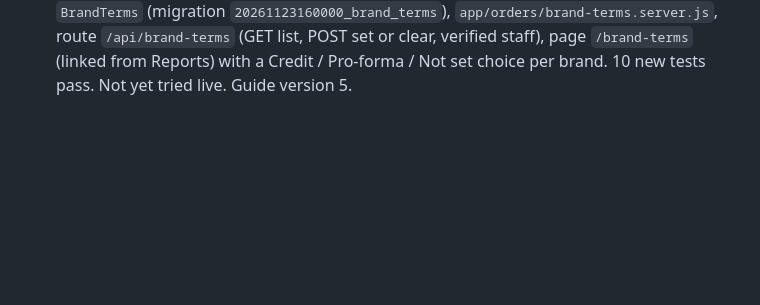
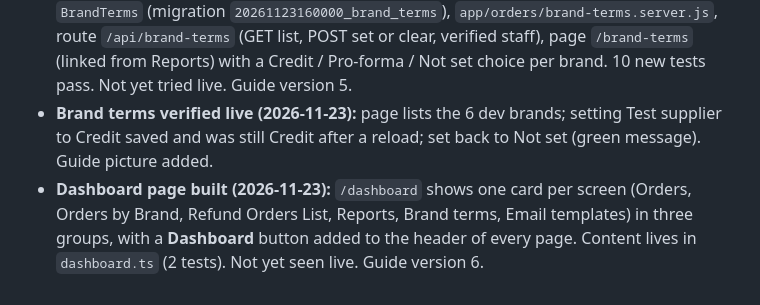
Before and after one commit to taabishCFS/CFS-order-status-panel, a Markdown page: progress.md, the part around the change. Drawn GitHub-style; blank space fills up the shorter version.

Commit message:
feat: Dashboard page with a card for every screen and a Dashboard button on each page

```diff
--- a/progress.md
+++ b/progress.md
@@ -363,3 +363,5 @@ The store has **no** `cfs_status_entry` definition. A direct test write returned
 - **Report answers (2026-11-23):** item cost comes from Shopify product data (cost per item or supplier cost); credit or pro-forma is set per brand and must be stored in the app; Xero account code varies (not always 200). Recorded in `docs/staff-questions-order-detail.md`. No code changed.
 - **Cost and Xero answers (2026-11-23):** item cost = Shopify cost per item. Xero account code list and rule to come later from staff; Q32 in the staff PDF now asks for it. Xero report keeps code 200 until then.
 - **Brand terms screen built (2026-11-23), step 1 of the payment reports:** new table `BrandTerms` (migration `20261123160000_brand_terms`), `app/orders/brand-terms.server.js`, route `/api/brand-terms` (GET list, POST set or clear, verified staff), page `/brand-terms` (linked from Reports) with a Credit / Pro-forma / Not set choice per brand. 10 new tests pass. Not yet tried live. Guide version 5.
+- **Brand terms verified live (2026-11-23):** page lists the 6 dev brands; setting Test supplier to Credit saved and was still Credit after a reload; set back to Not set (green message). Guide picture added.
+- **Dashboard page built (2026-11-23):** `/dashboard` shows one card per screen (Orders, Orders by Brand, Refund Orders List, Reports, Brand terms, Email templates) in three groups, with a **Dashboard** button added to the header of every page. Content lives in `dashboard.ts` (2 tests). Not yet seen live. Guide version 6.
```
Also changed, not shown: docs/guide.md (+17 -2 lines), docs/guide-images/14-brand-terms.jpg (added), 14 other files.
